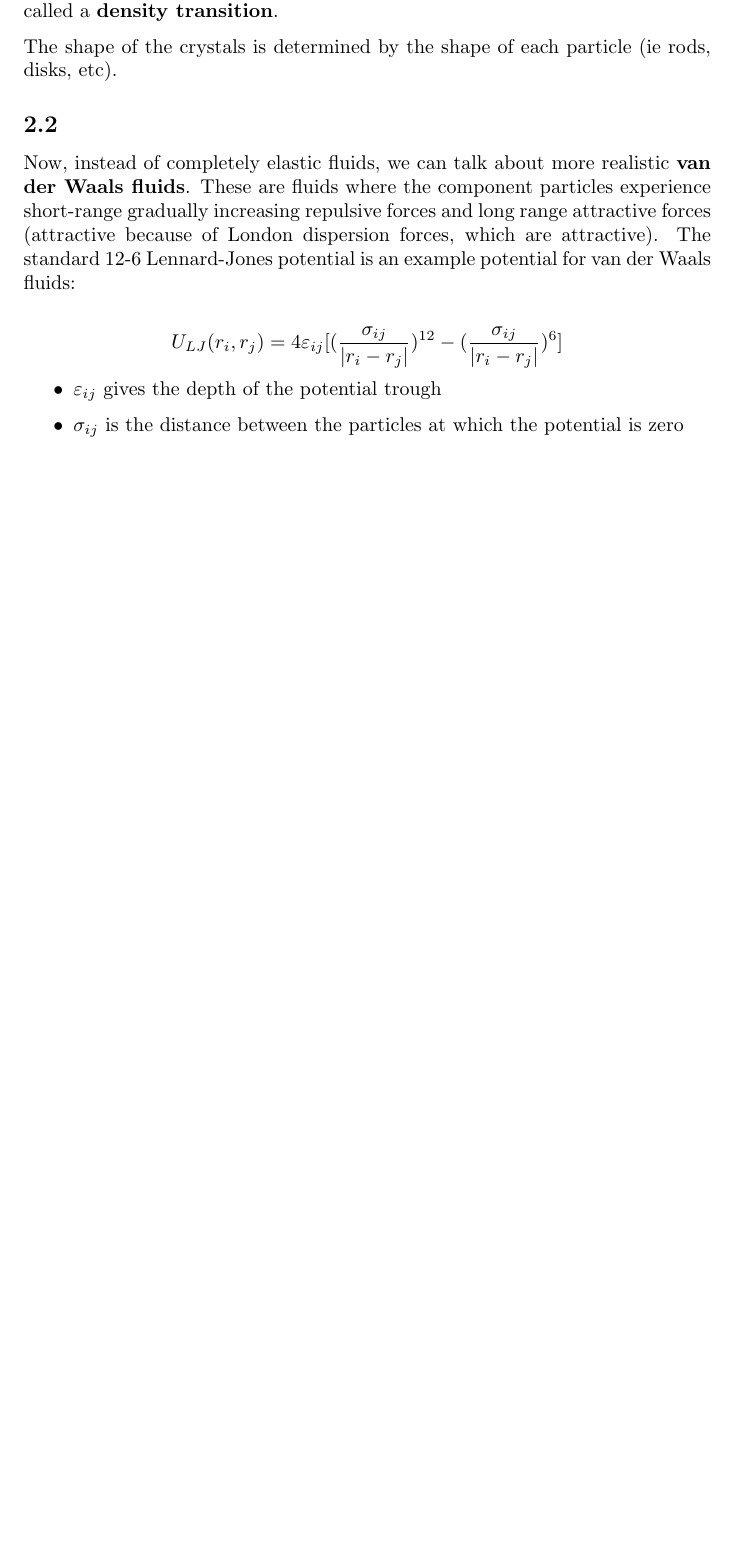
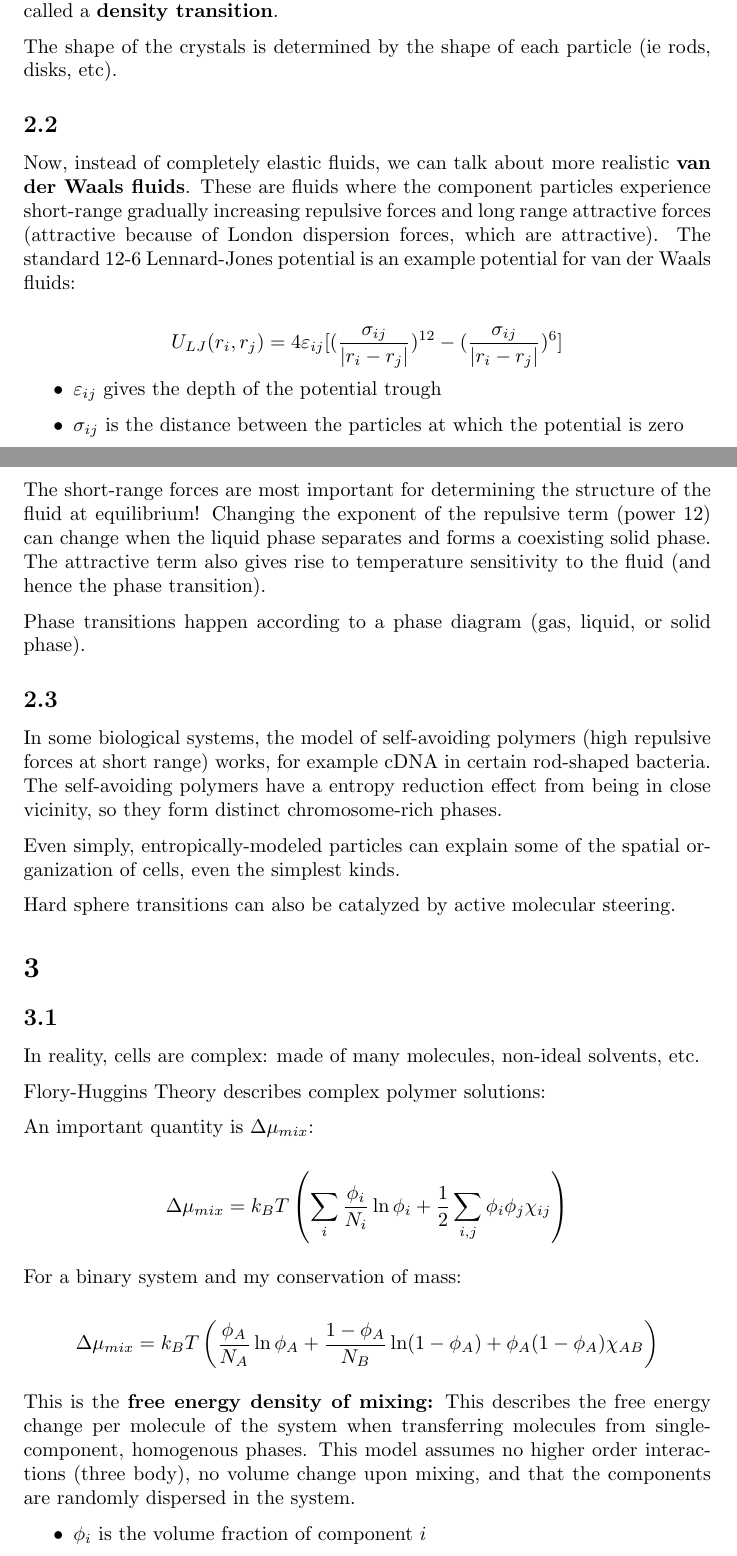
Before and after one commit to ArmaanAhmed22/PhaseSeparationBackground, a LaTeX document (prelab.tex): part of page 6 of 6 before the commit and two parts of pages 6 and 7 of 8 after it, the two joined at a grey line, cut so that both start at the same text, the shorter picture padded with empty space. Compiled offline with pdfLaTeX.

Commit message:
Added for 03/27. Ended at ch 3.1

```diff
--- a/prelab.tex
+++ b/prelab.tex
@@ -9,6 +9,7 @@
 \usepackage{graphicx}
 \usepackage{pgfplots}
 \usepackage{parskip}
+\usepackage{hyperref}
 \setlength{\parindent}{0pt}
 \pgfplotsset{compat = newest}
 \title{Comments for "Phase Transitions of Associative Biomacromolecules"}
@@ -198,8 +199,36 @@ Now, instead of completely elastic fluids, we can talk about more realistic \tex
     \item $\sigma_{ij}$ is the distance between the particles at which the potential is zero
 \end{itemize}
 
+The short-range forces are most important for determining the structure of the fluid at equilibrium! Changing the exponent of the repulsive term (power 12) can change when the liquid phase separates and forms a coexisting solid phase. The attractive term also gives rise to temperature sensitivity to the fluid (and hence the phase transition).
 
+Phase transitions happen according to a phase diagram (gas, liquid, or solid phase).
 
+\subsection{}
 
+In some biological systems, the model of self-avoiding polymers (high repulsive forces at short range) works, for example cDNA in certain rod-shaped bacteria. The self-avoiding polymers have a entropy reduction effect from being in close vicinity, so they form distinct chromosome-rich phases.
 
+Even simply, entropically-modeled particles can explain some of the spatial organization of cells, even the simplest kinds.
 
+Hard sphere transitions can also be catalyzed by active molecular steering.
+
+\section{}
+
+\subsection{}
+
+In reality, cells are complex: made of many molecules, non-ideal solvents, etc.
+
+Flory-Huggins Theory describes complex polymer solutions:
+
+An important quantity is $\Delta \mu_{mix}$:
+
+\[\Delta\mu_{mix}=k_B T\left( \sum_i \frac{\phi_i}{N_i}\ln \phi_i + \frac{1}{2}\sum_{i,j} \phi_i \phi_j \chi_{ij}\right)\]
+
+For a binary system and my conservation of mass:
+
+\[\Delta\mu_{mix}=k_B T\left( \frac{\phi_A}{N_A}\ln \phi_A + \frac{1-\phi_A}{N_B}\ln (1-\phi_A) + \phi_A (1-\phi_A) \chi_{AB}\right)\]
+
+This is the \textbf{free energy density of mixing:} This describes the free energy change per molecule of the system when transferring molecules from single-component, homogenous phases. This model assumes no higher order interactions (three body), no volume change upon mixing, and that the components are randomly dispersed in the system.
+
+\begin{itemize}
+    \item $\phi_i$ is the volume fraction of component $i$
+    \item $N_i$ is the number of monomers in component $i$ (around 1 for spherical macromolecules or small molecules)
```
Also changed, not shown: prelab.pdf, prelab.tex (17 more changed lines), 1 other file.
